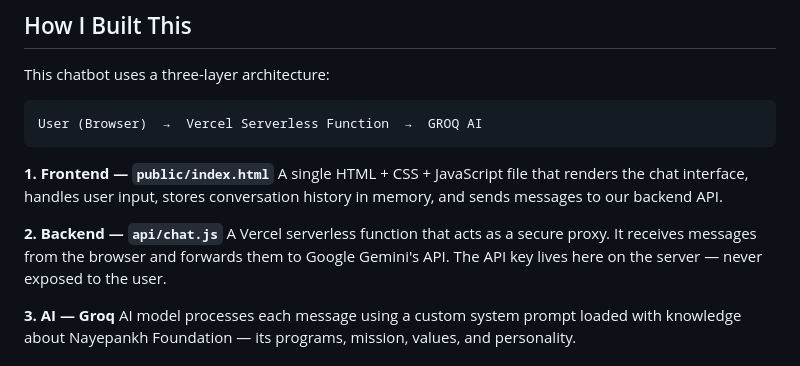
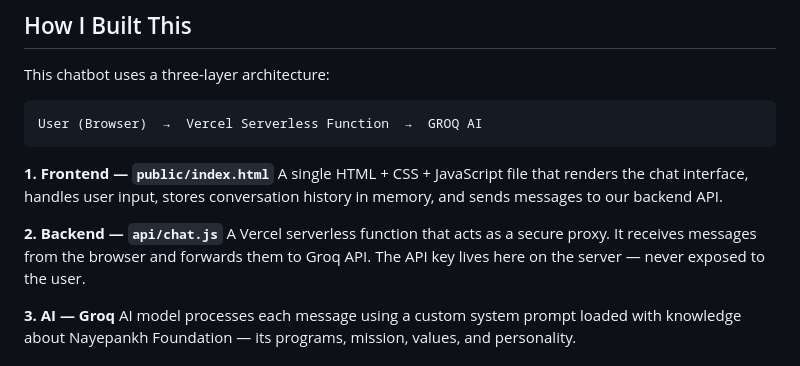
Before and after one commit to adhikarisakshi00-coder/AIChatbot, a Markdown page: README.md, the part around the change. Rendered like a GitHub page.

```diff
--- a/README.md
+++ b/README.md
@@ -15,7 +15,7 @@ User (Browser)  →  Vercel Serverless Function  →  GROQ AI
 A single HTML + CSS + JavaScript file that renders the chat interface, handles user input, stores conversation history in memory, and sends messages to our backend API.
 
 **2. Backend — `api/chat.js`**
-A Vercel serverless function that acts as a secure proxy. It receives messages from the browser and forwards them to Google Gemini's API. The API key lives here on the server — never exposed to the user.
+A Vercel serverless function that acts as a secure proxy. It receives messages from the browser and forwards them to Groq API. The API key lives here on the server — never exposed to the user.
 
 **3. AI — Groq**
 AI model processes each message using a custom system prompt loaded with knowledge about Nayepankh Foundation — its programs, mission, values, and personality.
```
